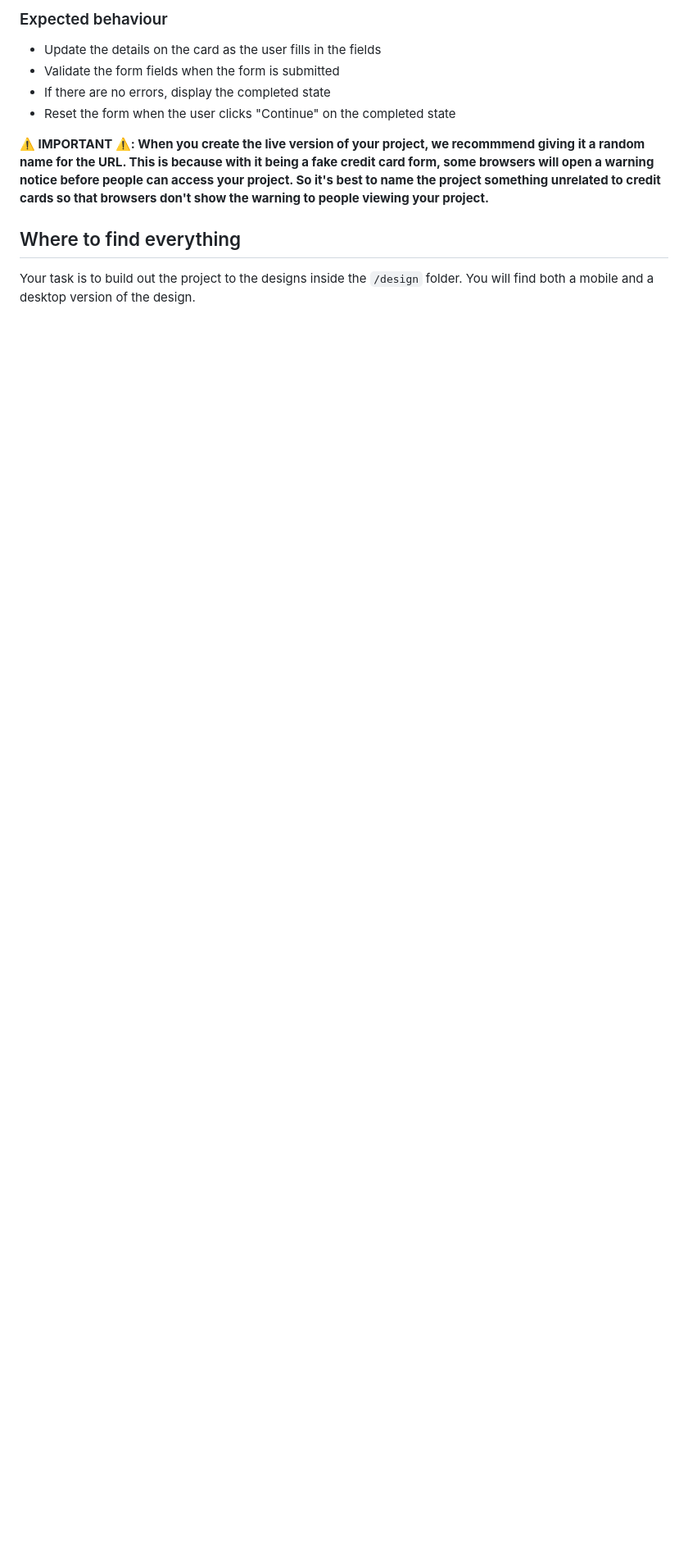
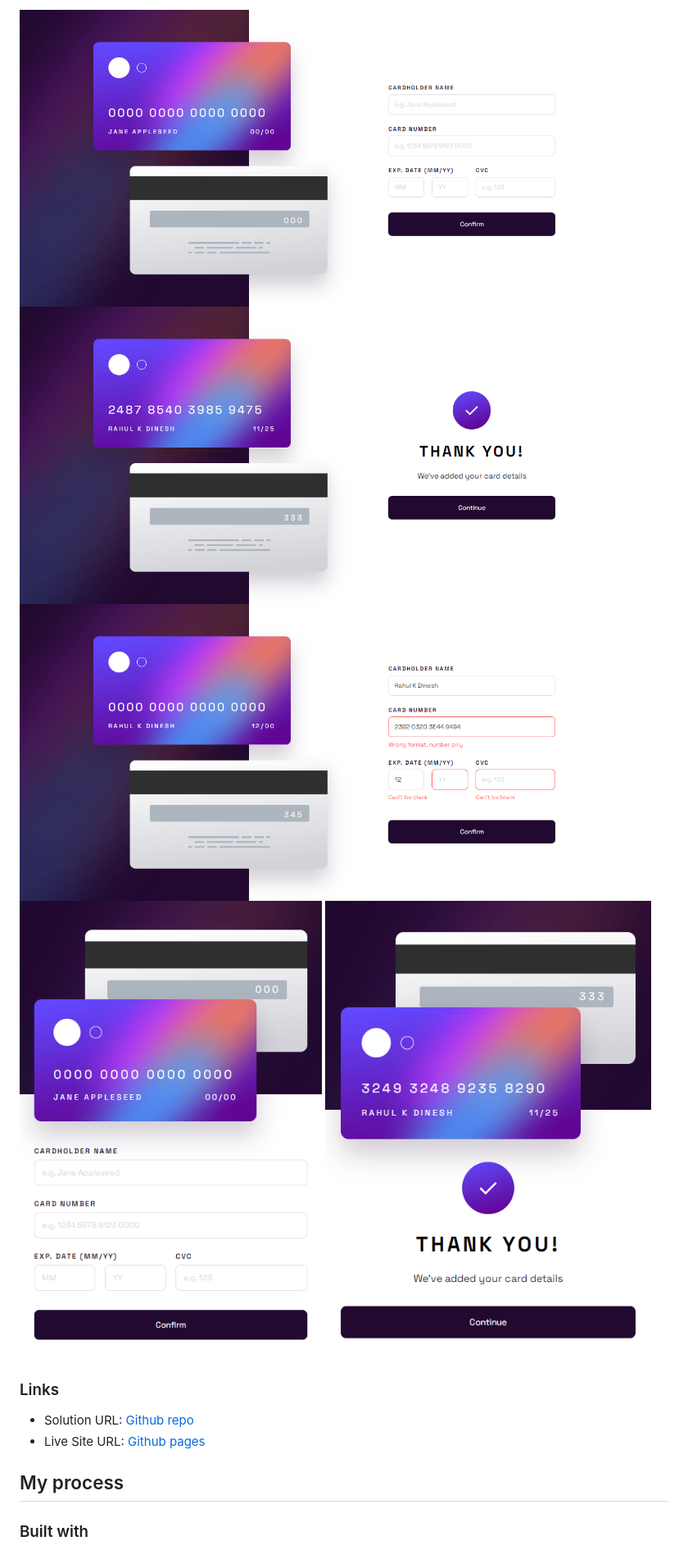
Before and after one commit to b16h22/interactive_card_details_form_solution, a Markdown page: README.md, the part around the change printed below. Shown: that part at 82% size. Rendered like a GitHub page; pictures changed too: screenshots/active_states.png (added), screenshots/complete_state_desktop.png (added), screenshots/complete_state_mobile.png (added); blank space fills up the shorter version.

Commit message:
Added screenshots and edited README.MD

```diff
--- a/README.md
+++ b/README.md
@@ -29,14 +30,16 @@ Want some support on the challenge? [Join our community](https://www.frontendmen
 
-### Expected behaviour
+![](./screenshots/desktop_design.png)
+![](./screenshots/complete_state_desktop.png)
+![](./screenshots/active_states.png)
+![](./screenshots/mobile_design.png)
+![](./screenshots/complete_state_mobile.png)
 
-- Update the details on the card as the user fills in the fields
-- Validate the form fields when the form is submitted
-- If there are no errors, display the completed state
-- Reset the form when the user clicks "Continue" on the completed state
+### Links
 
-**⚠️ IMPORTANT ⚠️: When you create the live version of your project, we recommmend giving it a random name for the URL. This is because with it being a fake credit card form, some browsers will open a warning notice before people can access your project. So it's best to name the project something unrelated to credit cards so that browsers don't show the warning to people viewing your project.**
+- Solution URL: [Github repo](https://github.com/b16h22/interactive_card_details_form_solution)
+- Live Site URL: [Github pages](https://b16h22.github.io/interactive_card_details_form_solution/)
 
-## Where to find everything
+## My process
 
-Your task is to build out the project to the designs inside the `/design` folder. You will find both a mobile and a desktop version of the design.
+### Built with
 
```
Also changed, not shown: other parts of README.md (+42 -70 lines), README-template.md (deleted, +0 -115 lines), 2 other files.
